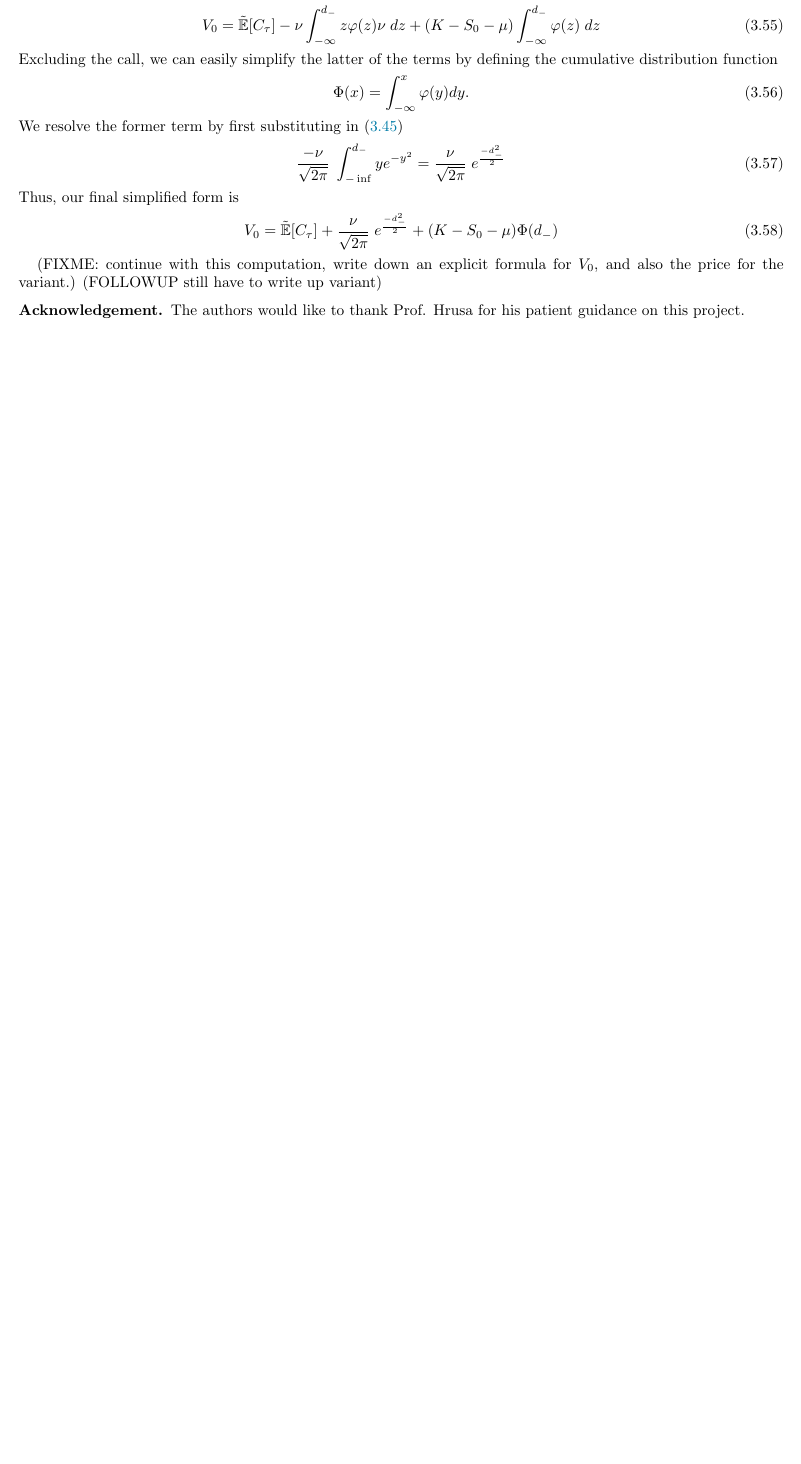
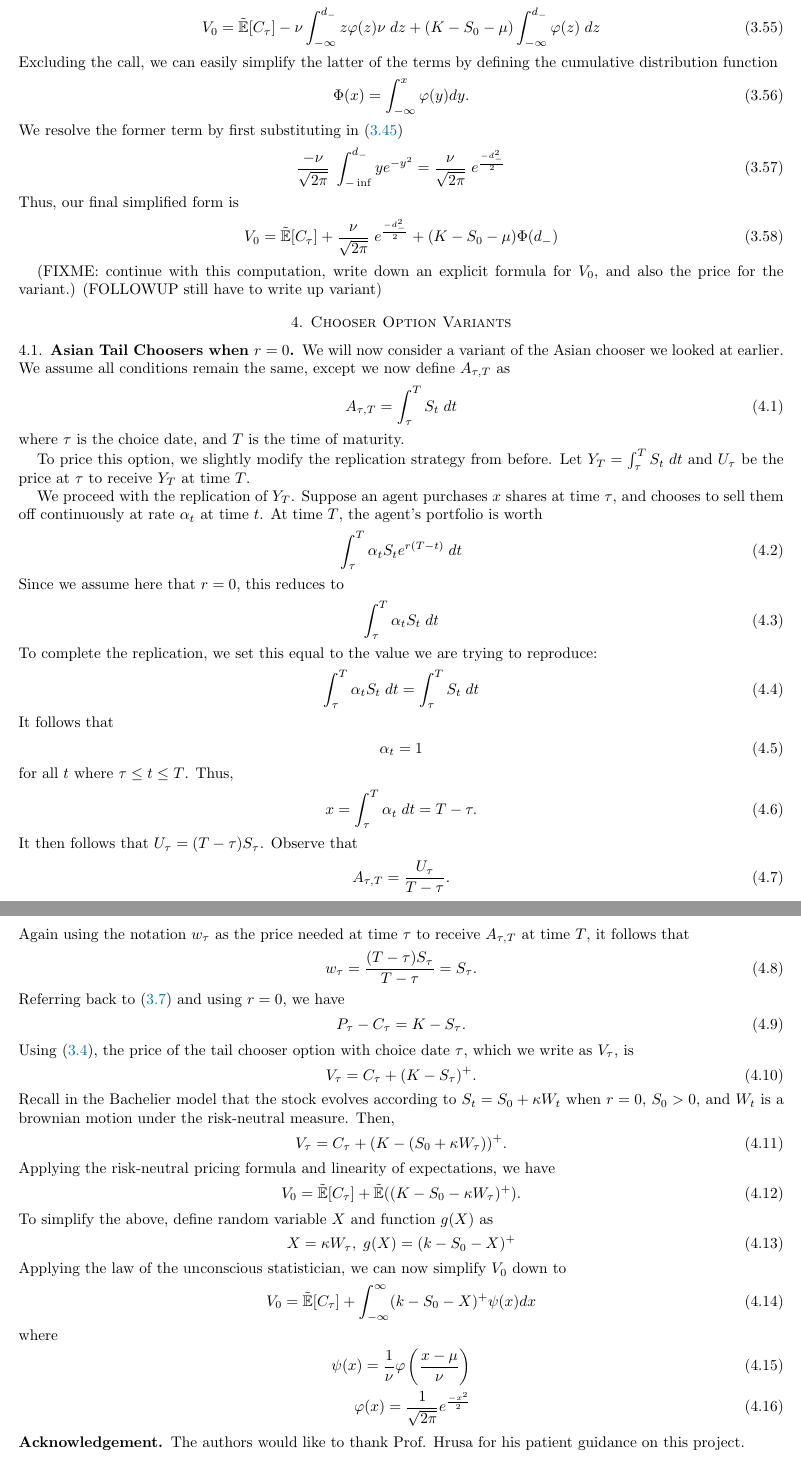
Before and after one commit to frank-monkey/compfi_research, a LaTeX paper (final writeup/main.tex): part of page 8 of 8 before the commit and two parts of pages 8 and 9 of 9 after it, the two joined at a grey line, cut so that both start at the same text, the shorter picture padded with empty space. Compiled offline with pdfLaTeX.

Commit message:
variant
added part of the variant proof

```diff
--- a/final writeup/main.tex
+++ b/final writeup/main.tex
@@ -446,6 +446,77 @@ Thus, our final simplified form is
 
 (FIXME: continue with this computation, write down an explicit formula for $V_0$, and also the price for the variant.) (FOLLOWUP still have to write up variant)
 
+\section{Chooser Option Variants}
+
+\subsection{Asian Tail Choosers when $r = 0$}
+We will now consider a variant of the Asian chooser we looked at earlier. We assume all conditions remain the same, except we now define $A_{\tau, T}$ as
+\begin{align}
+     A_{\tau, T} = \int_\tau^T S_t \;dt
+\end{align}
+where $\tau$ is the choice date, and $T$ is the time of maturity.
+
+To price this option, we slightly modify the replication strategy from before. Let $Y_T = \int_\tau^T S_t \;dt$ and $U_\tau$ be the price at $\tau$ to receive $Y_T$ at time $T$.
+
+We proceed with the replication of $Y_T$. Suppose an agent purchases $x$ shares at time $\tau$, and chooses to sell them off continuously at rate $\alpha_t$ at time $t$.
+At time $T$, the agent's portfolio is worth
+\begin{align}
+     \int_\tau^T \alpha_t S_t e^{r(T-t)} \;dt
+\end{align}
+Since we assume here that $r=0$, this reduces to
+\begin{align}
+     \int_\tau^T \alpha_t S_t \;dt
+\end{align}
+To complete the replication, we set this equal to the value we are trying to reproduce:
+\begin{align}
+     \int_\tau^T \alpha_t S_t \;dt = \int_\tau^T S_t \;dt
+\end{align}
+It follows that
+\begin{align}
+     \alpha_t = 1
+\end{align}
+for all $t$ where $\tau \leq t \leq T$. Thus,
+\begin{align}
+     x = \int_\tau^T \alpha_t \;dt = T - \tau.
+\end{align}
+It then follows that $U_\tau = (T - \tau) S_\tau$. Observe that
+\begin{align}
+     A_{\tau, T} = \dfrac{U_\tau}{T - \tau}.
+\end{align}
+Again using the notation $w_\tau$ as the price needed at time $\tau$ to receive $A_{\tau, T}$ at time $T$, it follows that
+\begin{align}
+     w_\tau = \dfrac{(T - \tau) S_\tau}{T - \tau} = S_\tau.
+\end{align}
+Referring back to \eqref{eq: P-C Parity} and using $r = 0$, we have
+\begin{align}
+     P_\tau - C_\tau = K - S_\tau.
+\end{align}
+Using \eqref{eq: chooser formula PC}, the price of the tail chooser option with choice date $\tau$, which we write as $V_\tau$, is
+\begin{align}
+     V_\tau = C_\tau + (K - S_\tau)^+.
+\end{align}
+Recall in the Bachelier model that the stock evolves according to $S_t = S_0 + \kappa W_t$ when $r = 0$, $S_0 > 0$, and $W_t$ is a brownian motion under the risk-neutral measure. Then,
+\begin{align}
+     V_\tau = C_\tau + (K - (S_0 + \kappa W_\tau))^+.
+\end{align}
+Applying the risk-neutral pricing formula and linearity of expectations, we have
+\begin{align} \label{eq: expect form}
+     V_0 = \tilde{\E}[C_\tau] + \tilde{\E}((K - S_0 - \kappa W_\tau)^+).
+\end{align}
+To simplify the above, define random variable $X$ and function $g(X)$ as
+\begin{align} \label{eq: expect form}
+     X = \kappa W_\tau, \;g(X) = (k - S_0 - X)^+
+\end{align}
+Applying the law of the unconscious statistician, we can now simplify $V_0$ down to
+\begin{align}
+     V_0 = \tilde{\E}[C_\tau] + \int_{-\infty}^{\infty} (k - S_0 - X)^+ \psi(x) dx
+\end{align}
+where
+\begin{align}
+     \psi(x) = \dfrac{1}{\nu} \varphi \left( \dfrac{x - \mu}{\nu} \right)\\
+     \varphi(x) = \dfrac{1}{\sqrt{2\pi}} e^\frac{-x^2}{2}
+\end{align}
+
+
 \subsection*{Acknowledgement} The authors would like to thank Prof. Hrusa for his patient guidance on this project.
 
 
```
Also changed, not shown: final writeup/main.pdf, final writeup/main.tex (6 more changed lines), 7 other files.
